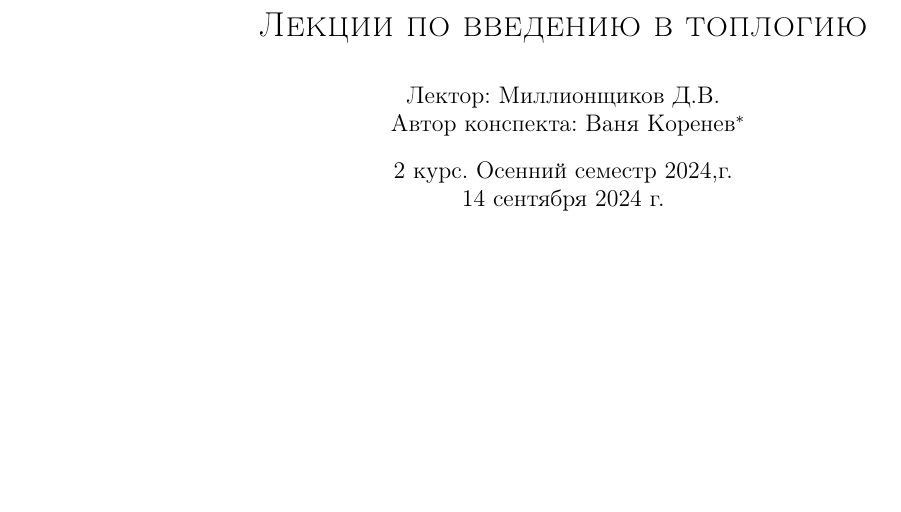
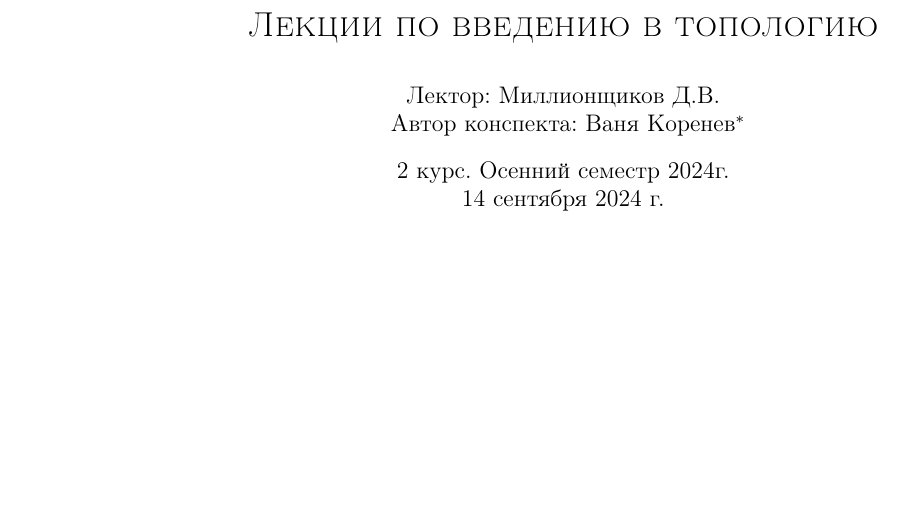
Before and after one commit to ikorenevd/introduction_to_topology, a LaTeX document (lectures.tex): part of page 1 of 5, cut so that both start at the same text. Compiled offline with pdfLaTeX.

Commit message:
Исправление опечаток на титульнике

```diff
--- a/lectures.tex
+++ b/lectures.tex
@@ -7,8 +7,8 @@
 \renewcommand\maketitlehooka{\null\mbox{}\vfill}
 \renewcommand\maketitlehookd{\vfill\null}
 
-\title{\scshape {Лекции по введению в топлогию}}
-\date{2 курс. Осенний семестр 2024,г. \\ \today}
+\title{\scshape {Лекции по введению в топологию}}
+\date{2 курс. Осенний семестр 2024г. \\ \today}
 \author{Лектор: Миллионщиков Д.В. \\ Автор конспекта: Ваня Коренев\thanks{\texttt{tg: @gallehus}}}
 
 \begin{document}
```
